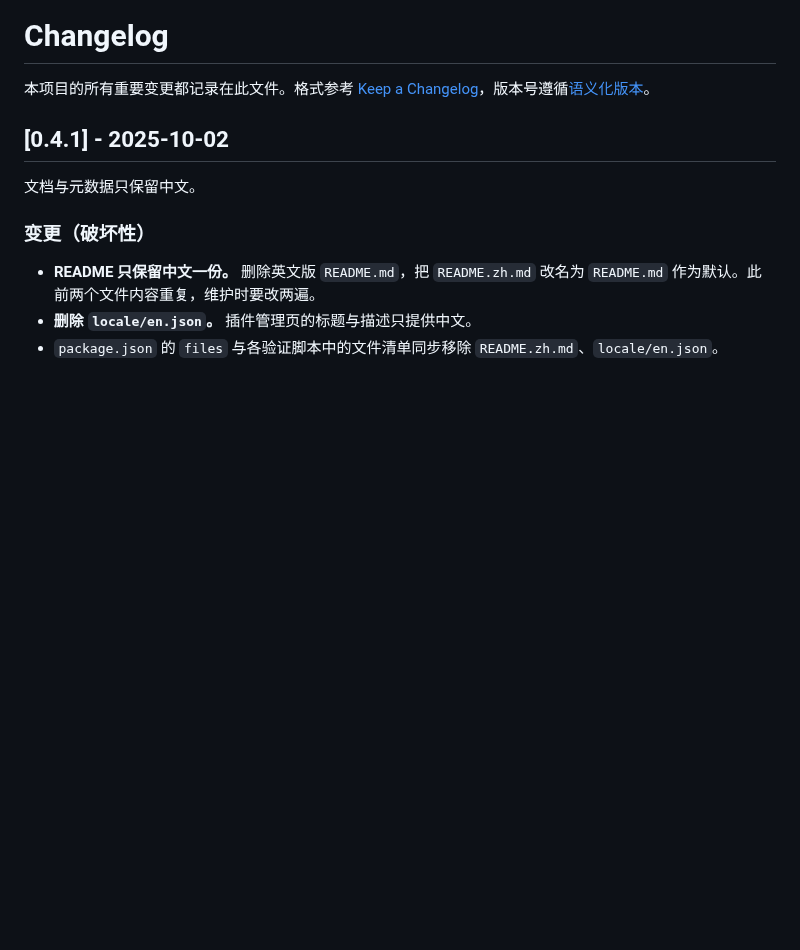
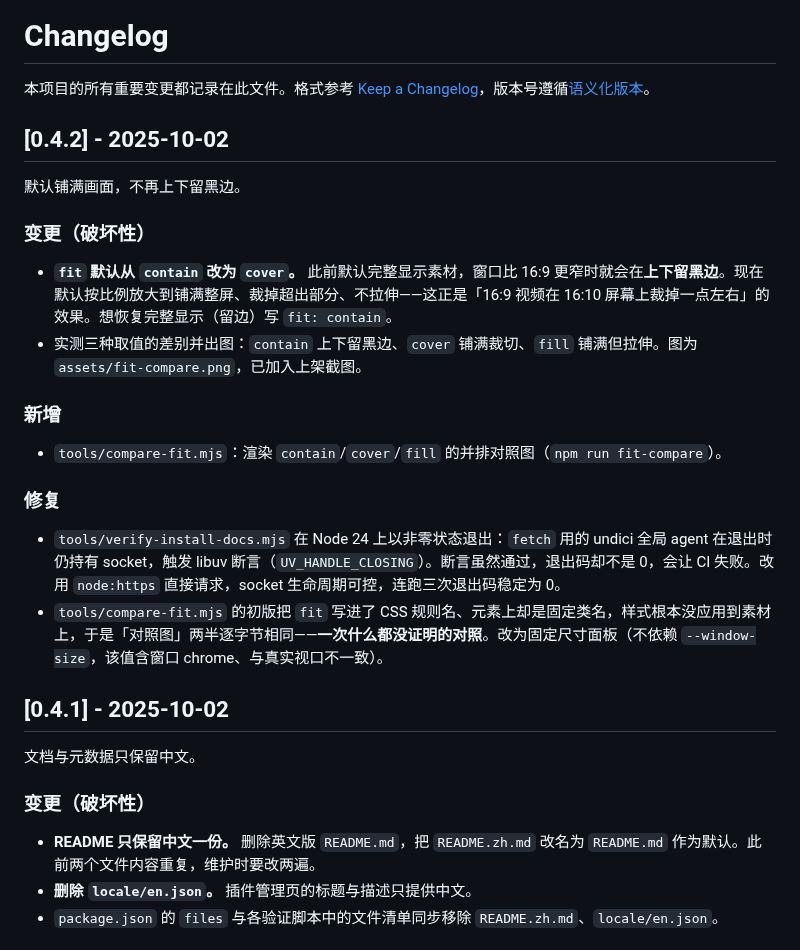
Before and after one commit to KDDKBD/DeepSeek-splash-animation, a Markdown page: CHANGELOG.md, the part around the change. Drawn GitHub-style; blank space fills up the shorter version.

```diff
--- a/CHANGELOG.md
+++ b/CHANGELOG.md
@@ -1,6 +1,24 @@
 # Changelog
 
 本项目的所有重要变更都记录在此文件。格式参考 [Keep a Changelog](https://keepachangelog.com/zh-CN/1.1.0/)，版本号遵循[语义化版本](https://semver.org/lang/zh-CN/)。
+
+## [0.4.2] - 2025-10-02
+
+默认铺满画面，不再上下留黑边。
+
+### 变更（破坏性）
+
+- **`fit` 默认从 `contain` 改为 `cover`。** 此前默认完整显示素材，窗口比 16:9 更窄时就会在**上下留黑边**。现在默认按比例放大到铺满整屏、裁掉超出部分、不拉伸——这正是「16:9 视频在 16:10 屏幕上裁掉一点左右」的效果。想恢复完整显示（留边）写 `fit: contain`。
+- 实测三种取值的差别并出图：`contain` 上下留黑边、`cover` 铺满裁切、`fill` 铺满但拉伸。图为 `assets/fit-compare.png`，已加入上架截图。
+
+### 新增
+
+- `tools/compare-fit.mjs`：渲染 `contain`/`cover`/`fill` 的并排对照图（`npm run fit-compare`）。
+
+### 修复
+
+- `tools/verify-install-docs.mjs` 在 Node 24 上以非零状态退出：`fetch` 用的 undici 全局 agent 在退出时仍持有 socket，触发 libuv 断言（`UV_HANDLE_CLOSING`）。断言虽然通过，退出码却不是 0，会让 CI 失败。改用 `node:https` 直接请求，socket 生命周期可控，连跑三次退出码稳定为 0。
+- `tools/compare-fit.mjs` 的初版把 `fit` 写进了 CSS 规则名、元素上却是固定类名，样式根本没应用到素材上，于是「对照图」两半逐字节相同——**一次什么都没证明的对照**。改为固定尺寸面板（不依赖 `--window-size`，该值含窗口 chrome、与真实视口不一致）。
 
 ## [0.4.1] - 2025-10-02
 
```
Also changed, not shown: README.md (+10 -2 lines), assets/fit-compare.png (added), 8 other files.
